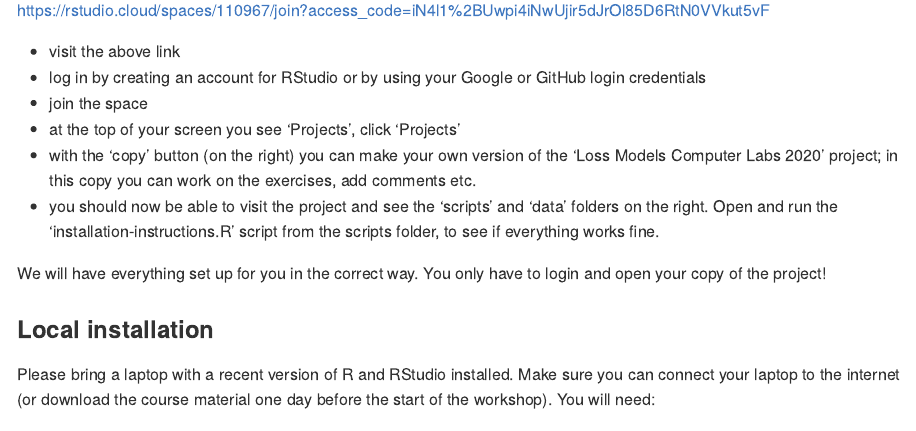
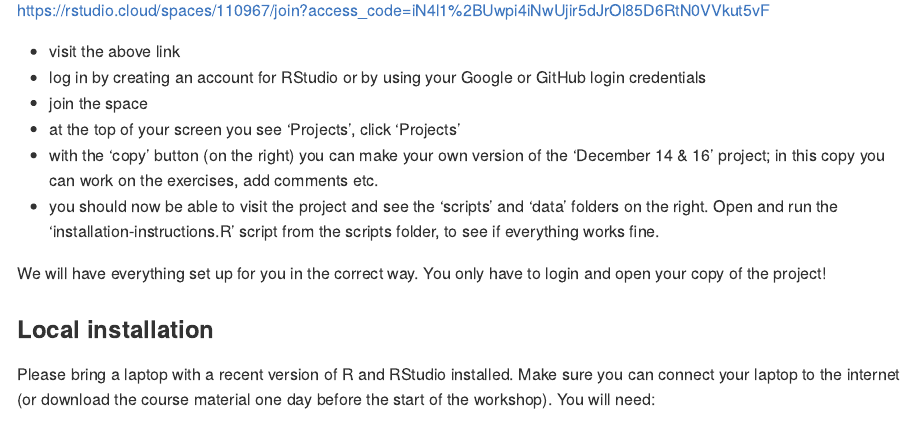
Before and after one commit to katrienantonio/loss-models-2020, an R Markdown document (README.rmd): the page in a window 1100 px wide, from 1900 px down. The pictures show the output file README.md that the author committed with the source, drawn offline in the style of GitHub; long lines of code are wrapped.

Commit message:
change name of project on RStudio Cloud

```diff
--- a/README.rmd
+++ b/README.rmd
@@ -87,7 +87,7 @@ Here are the steps you should take (before the workshop):
 - log in by creating an account for RStudio or by using your Google or GitHub login credentials
 - join the space
 - at the top of your screen you see ‘Projects’, click ‘Projects’
-- with the ‘copy’ button (on the right) you can make your own version of the ‘Loss Models Computer Labs 2020’ project; in this copy you can work on the exercises, add comments etc.
+- with the ‘copy’ button (on the right) you can make your own version of the ‘December 14 & 16’ project; in this copy you can work on the exercises, add comments etc.
 - you should now be able to visit the project and see the ‘scripts’ and ‘data’ folders on the right. Open and run the ‘installation-instructions.R’ script from the scripts folder, to see if everything works fine.
 
 We will have everything set up for you in the correct way. You only have to login and open your copy of the project!
```
Also changed, not shown: README.md.
